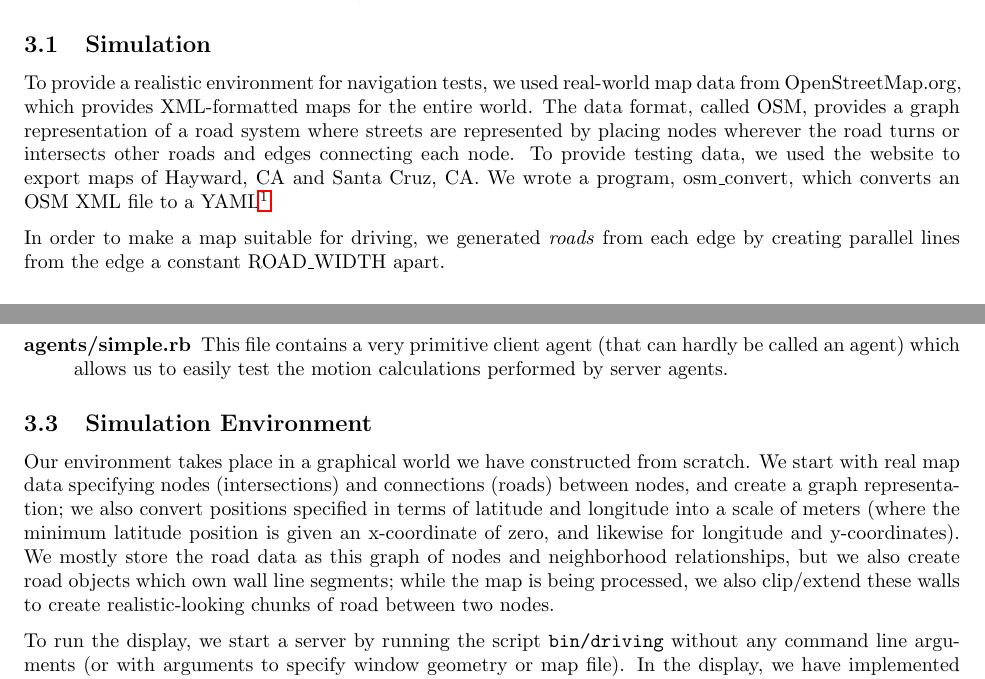
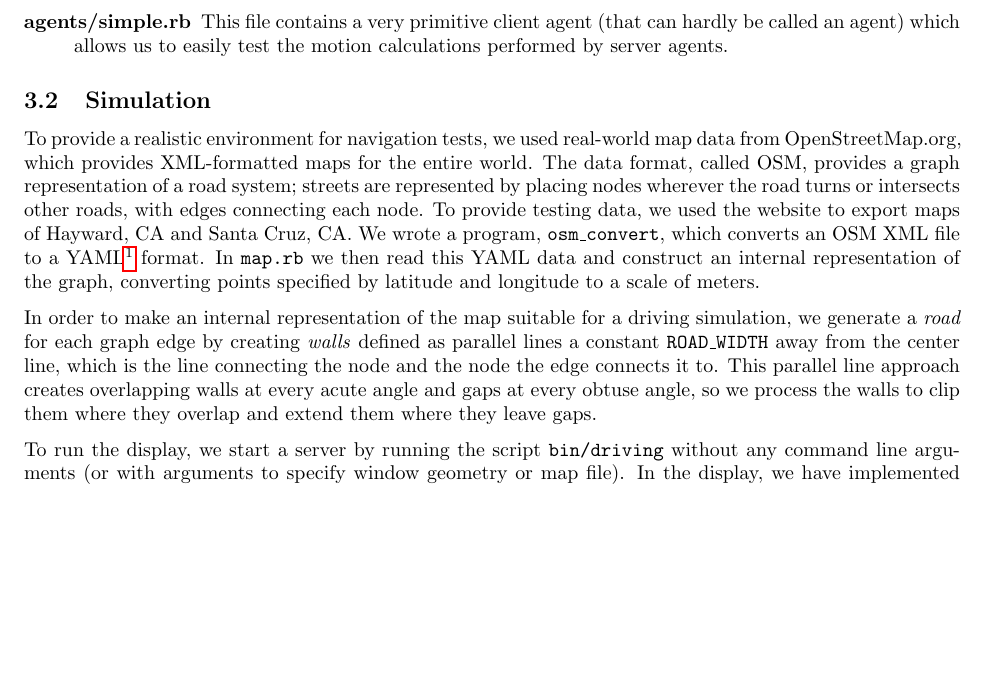
Before and after one commit to mwylde/autonomous-agents, a LaTeX document (docs/docs.tex): two parts of pages 2 and 3 of 4 before the commit and part of page 3 of 4 after it, the two joined at a grey line, cut at the place of the change, the shorter picture padded with empty space. Compiled offline with pdfLaTeX.

Commit message:
merged in micah's paragraphs

```diff
--- a/docs/docs.tex
+++ b/docs/docs.tex
@@ -70,11 +70,3 @@ through $A^*$ search, reactive navigation through a dynamical system, and a
 hybrid of deliberative planning and reactive motion. The system architecture
 consists of a server and a separate client for each agent.
 
-\subsection{Simulation}
-To provide a realistic environment for navigation tests, we used real-world map
-data from OpenStreetMap.org, which provides XML-formatted maps for the entire
-world. The data format, called OSM, provides a graph representation of a road
-system where streets are represented by placing nodes wherever the road turns or
-intersects other roads and edges connecting each node. To provide testing data,
-we used the website to export maps of Hayward, CA and Santa Cruz, CA. We wrote a
-program, osm\_convert, which converts an OSM XML file to a YAML\footnote{YAML (a
@@ -85,7 +73,3 @@ program, osm\_convert, which converts an OSM XML file to a YAML\footnote{YAML (a
-In order to make a map
-suitable for driving, we generated \textit{roads} from each edge by creating
-parallel lines from the edge a constant ROAD\_WIDTH apart.
-
 \subsection{Code Architecture}
 
 The project is written in Ruby, under JRuby to utilize Java2D for the graphical
@@ -154,18 +138,32 @@ A brief description of the roles of the various source files will follow.
 
 \end{description}
 
-\subsection{Simulation Environment}
+\subsection{Simulation}
+To provide a realistic environment for navigation tests, we used real-world map
+data from OpenStreetMap.org, which provides XML-formatted maps for the entire
+world. The data format, called OSM, provides a graph representation of a road
+system; streets are represented by placing nodes wherever the road turns or
+intersects other roads, with edges connecting each node. To provide testing
+data, we used the website to export maps of Hayward, CA and Santa Cruz, CA. We
+wrote a program, \code{osm\_convert}, which converts an OSM XML file to a
+YAML\footnote{YAML (a recursive acronym for YAML Ain't Markup Language) is a
+  language-independent data serialization standard which allows easy conversion
+  of data structures to and from a string representation.} format. In
+\code{map.rb} we then read this YAML data and construct an internal
+representation of the graph, converting points specified by latitude and
+longitude to a scale of meters.
 
-Our environment takes place in a graphical world we have constructed from
-scratch. We start with real map data specifying nodes (intersections) and
-connections (roads) between nodes, and create a graph representation; we also
-convert positions specified in terms of latitude and longitude into a scale of
-meters (where the minimum latitude position is given an x-coordinate of zero,
-and likewise for longitude and y-coordinates). We mostly store the road data as
-this graph of nodes and neighborhood relationships, but we also create road
-objects which own wall line segments; while the map is being processed, we also
-clip/extend these walls to create realistic-looking chunks of road between two
-nodes.
+In order to make an internal representation of the map suitable for a driving
+simulation, we generate a \emph{road} for each graph edge by creating
+\emph{walls} defined as parallel lines a constant \code{ROAD\_WIDTH} away from
+the center line, which is the line connecting the node and the node the edge
+connects it to. This parallel line approach creates overlapping walls at every
+acute angle and gaps at every obtuse angle, so we process the walls to clip them
+where they overlap and extend them where they leave gaps.
+
+
+
+
 
 To run the display, we start a server by running the script \code{bin/driving}
 without any command line arguments (or with arguments to specify window geometry
```
Also changed, not shown: docs/docs.pdf, docs/docs.tex (4 more changed lines).
